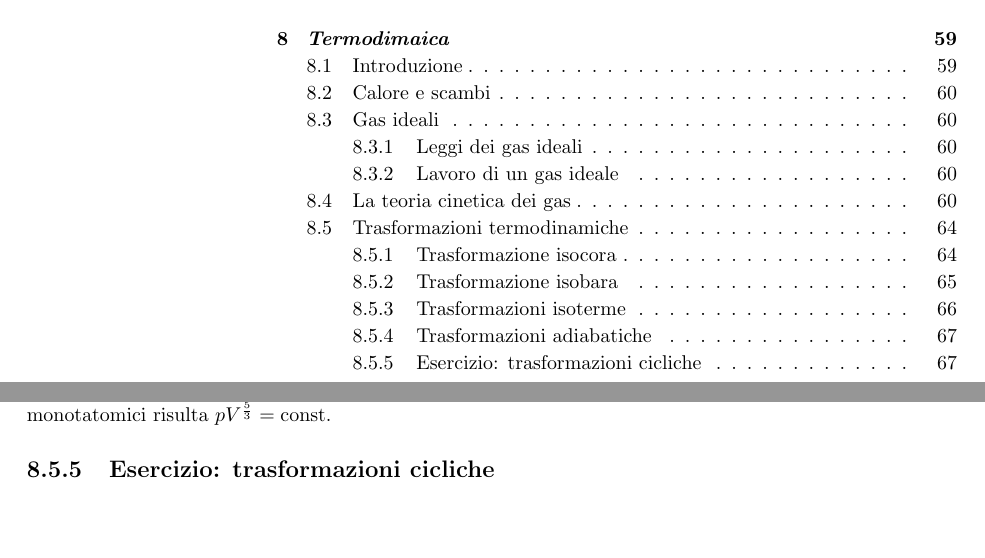
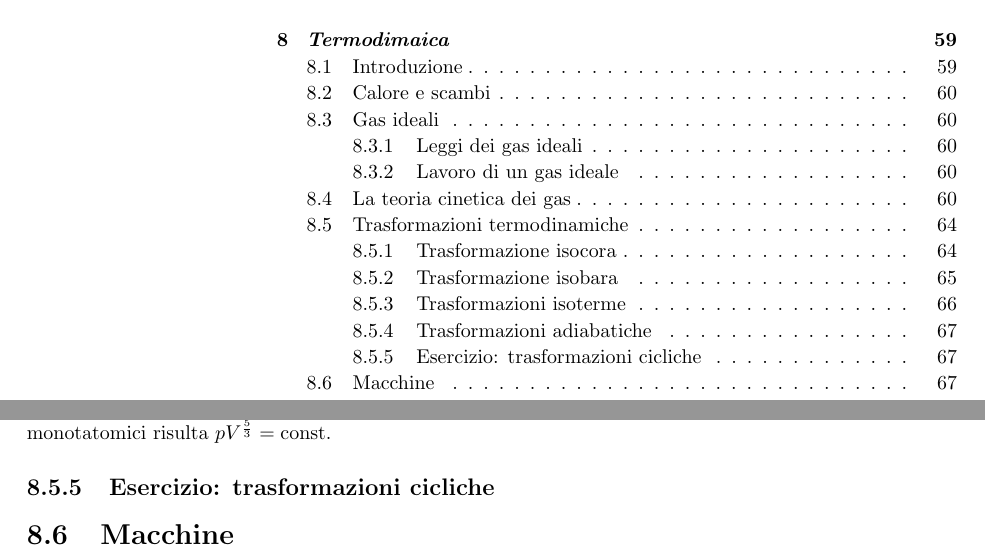
Before and after one commit to zenosaltt/phy, a LaTeX book (src/main_phy.tex, which reads src/chapters/07_termodinamica/07_termodinamica.tex): two parts of pages 4 and 67 of 72, joined at a grey line, cut so that both start at the same text, the shorter picture padded with empty space. Compiled offline with pdfLaTeX.

Commit message:
registro aggiornato all'ultima lezione

```diff
--- a/src/chapters/07_termodinamica/07_termodinamica.tex
+++ b/src/chapters/07_termodinamica/07_termodinamica.tex
@@ -426,3 +426,6 @@ In particolare, nel caso di trasformazioni adiabatiche che coinvolgono
 gas monotatomici risulta $pV^{\frac53} = \text{const}$.
 
 \subsection{Esercizio: trasformazioni cicliche}
+
+
+\section{Macchine}
```
Also changed, not shown: src/feynmanslop.sty (+2 -0 lines), src/main_phy.tex (+16 -1 lines), src/main_phy.pdf.
